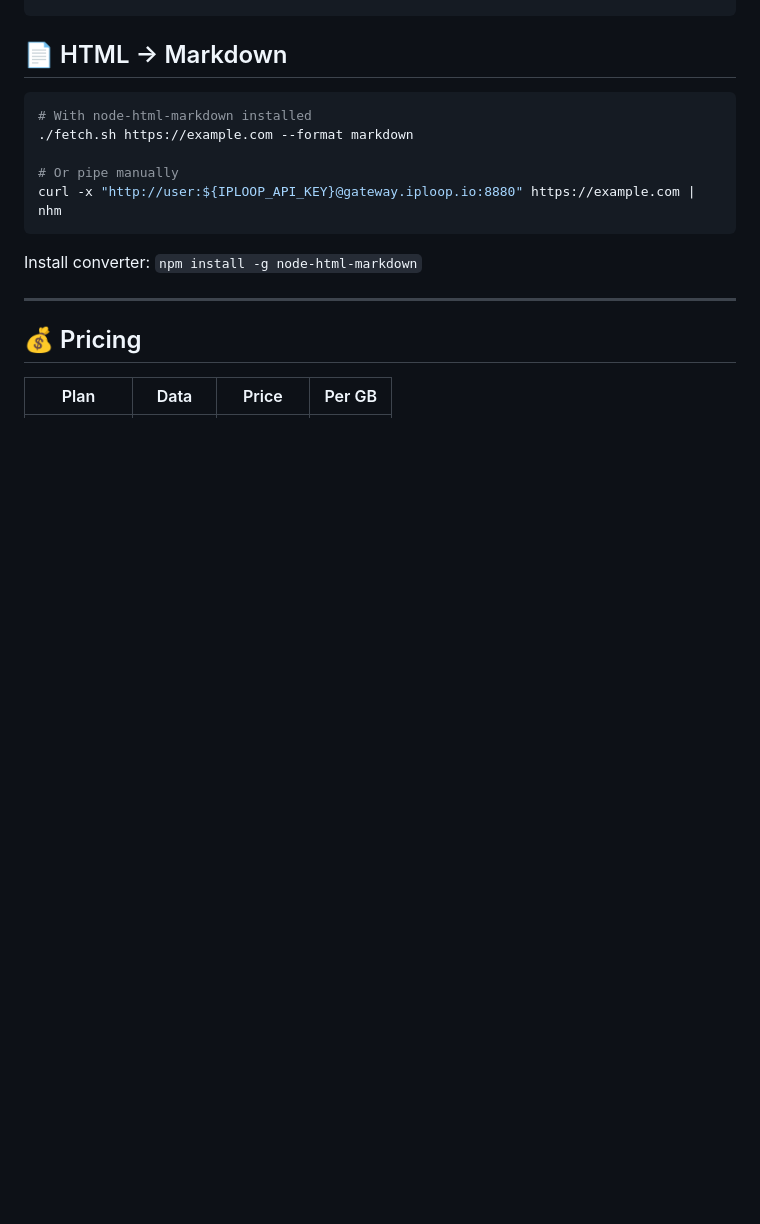
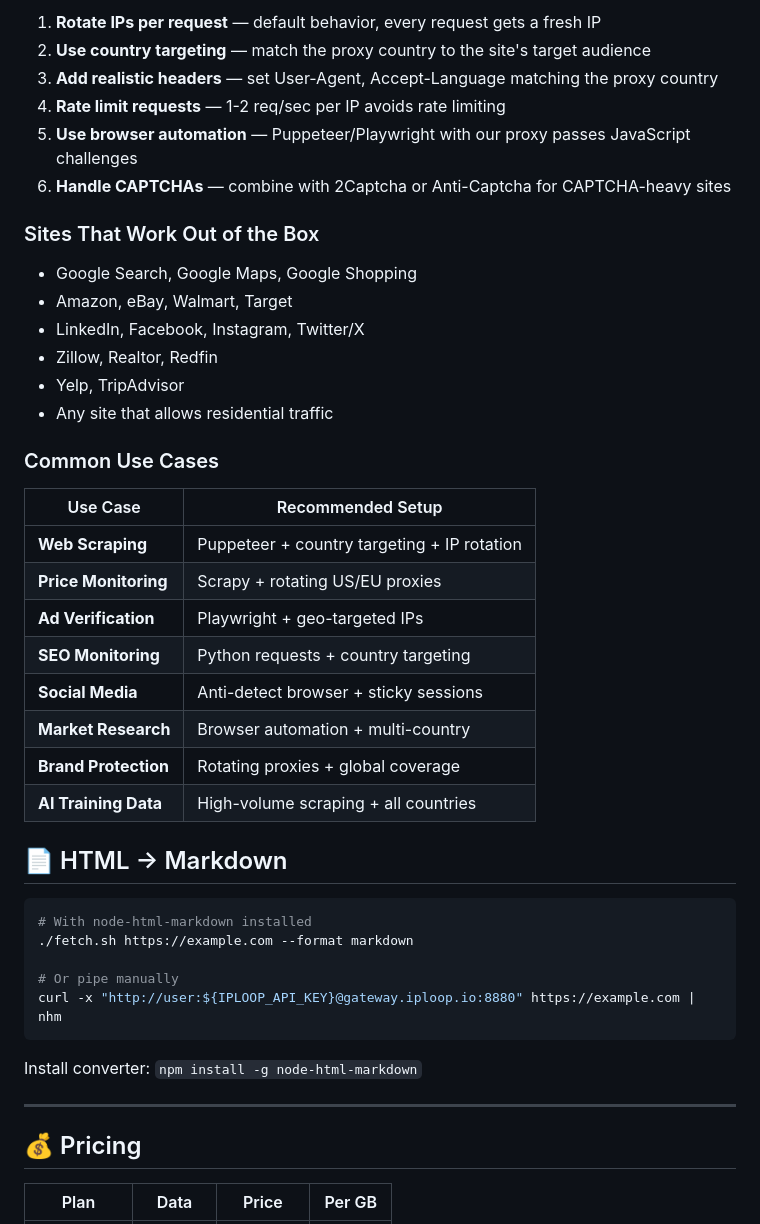
Before and after one commit to Iploop/proxyclaw, a Markdown page: SKILL.md, the part around one of its changes. Rendered like a GitHub page; blank space fills up the shorter version.

```diff
--- a/SKILL.md
+++ b/SKILL.md
@@ -94,3 +163,29 @@ r = requests.get("https://example.com", proxies=proxies)
+1. **Rotate IPs per request** — default behavior, every request gets a fresh IP
+2. **Use country targeting** — match the proxy country to the site's target audience
+3. **Add realistic headers** — set User-Agent, Accept-Language matching the proxy country
+4. **Rate limit requests** — 1-2 req/sec per IP avoids rate limiting
+5. **Use browser automation** — Puppeteer/Playwright with our proxy passes JavaScript challenges
+6. **Handle CAPTCHAs** — combine with 2Captcha or Anti-Captcha for CAPTCHA-heavy sites
+
+### Sites That Work Out of the Box
+- Google Search, Google Maps, Google Shopping
+- Amazon, eBay, Walmart, Target
+- LinkedIn, Facebook, Instagram, Twitter/X
+- Zillow, Realtor, Redfin
+- Yelp, TripAdvisor
+- Any site that allows residential traffic
+
+### Common Use Cases
+| Use Case | Recommended Setup |
+|----------|-------------------|
+| **Web Scraping** | Puppeteer + country targeting + IP rotation |
+| **Price Monitoring** | Scrapy + rotating US/EU proxies |
+| **Ad Verification** | Playwright + geo-targeted IPs |
+| **SEO Monitoring** | Python requests + country targeting |
+| **Social Media** | Anti-detect browser + sticky sessions |
+| **Market Research** | Browser automation + multi-country |
+| **Brand Protection** | Rotating proxies + global coverage |
+| **AI Training Data** | High-volume scraping + all countries |
 
 ## 📄 HTML → Markdown
 
```
Also changed, not shown: other parts of SKILL.md (+69 -0 lines).
